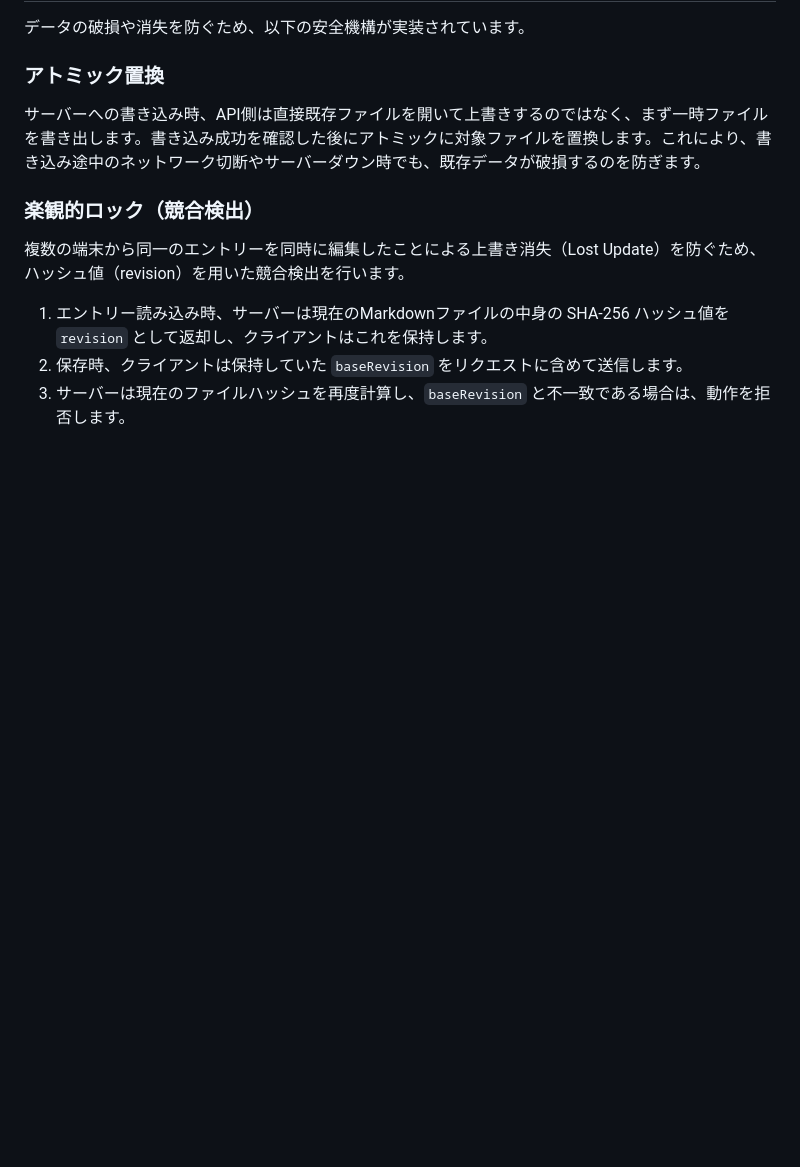
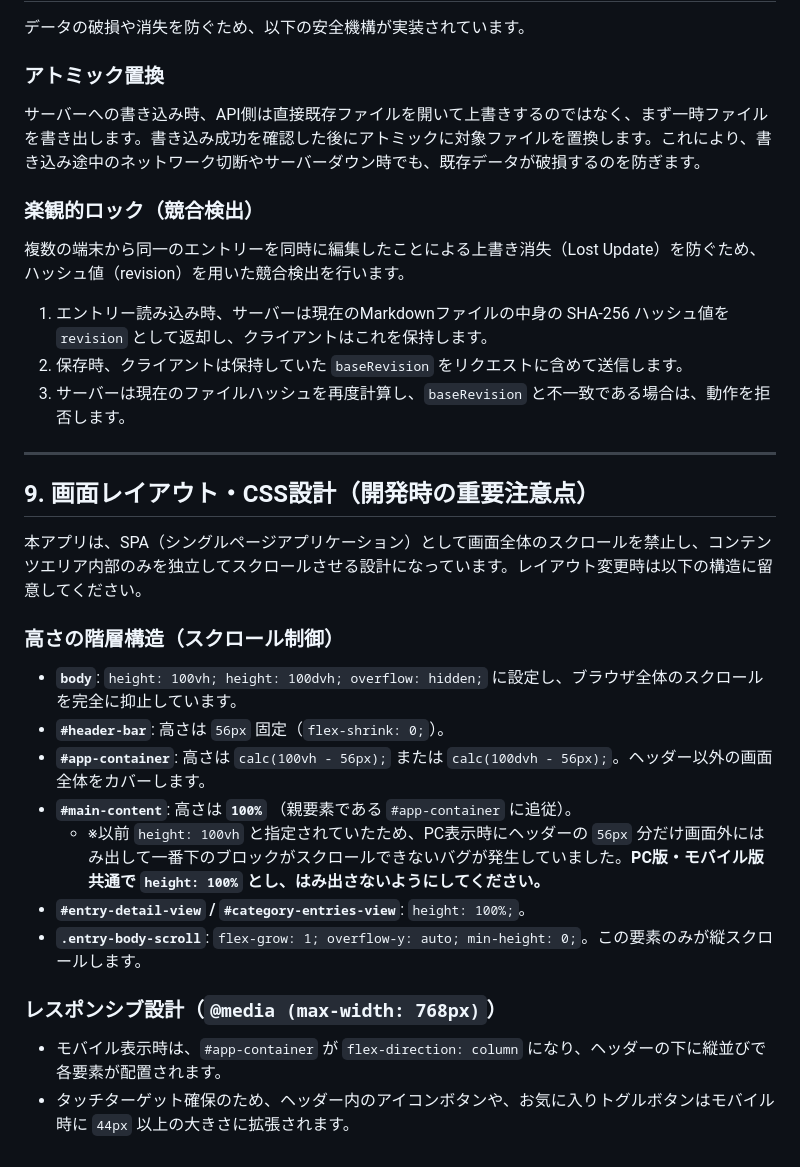
Before and after one commit to atyks/mememox, a Markdown page: specification.ja.md, the part around the change. Drawn GitHub-style; blank space fills up the shorter version.

Commit message:
docs: add Layout & CSS Architecture guidelines to system specification

```diff
--- a/specification.ja.md
+++ b/specification.ja.md
@@ -195,3 +195,22 @@
 1. エントリー読み込み時、サーバーは現在のMarkdownファイルの中身の SHA-256 ハッシュ値を `revision` として返却し、クライアントはこれを保持します。
 2. 保存時、クライアントは保持していた `baseRevision` をリクエストに含めて送信します。
 3. サーバーは現在のファイルハッシュを再度計算し、`baseRevision` と不一致である場合は、動作を拒否します。
+
+---
+
+## 9. 画面レイアウト・CSS設計（開発時の重要注意点）
+
+本アプリは、SPA（シングルページアプリケーション）として画面全体のスクロールを禁止し、コンテンツエリア内部のみを独立してスクロールさせる設計になっています。レイアウト変更時は以下の構造に留意してください。
+
+### 高さの階層構造（スクロール制御）
+* **`body`**: `height: 100vh; height: 100dvh; overflow: hidden;` に設定し、ブラウザ全体のスクロールを完全に抑止しています。
+* **`#header-bar`**: 高さは `56px` 固定（`flex-shrink: 0;`）。
+* **`#app-container`**: 高さは `calc(100vh - 56px);` または `calc(100dvh - 56px);`。ヘッダー以外の画面全体をカバーします。
+* **`#main-content`**: 高さは **`100%`** （親要素である `#app-container` に追従）。
+  * ※以前 `height: 100vh` と指定されていたため、PC表示時にヘッダーの `56px` 分だけ画面外にはみ出して一番下のブロックがスクロールできないバグが発生していました。**PC版・モバイル版共通で `height: 100%` とし、はみ出さないようにしてください。**
+* **`#entry-detail-view` / `#category-entries-view`**: `height: 100%;`。
+* **`.entry-body-scroll`**: `flex-grow: 1; overflow-y: auto; min-height: 0;`。この要素のみが縦スクロールします。
+
+### レスポンシブ設計（`@media (max-width: 768px)`）
+* モバイル表示時は、`#app-container` が `flex-direction: column` になり、ヘッダーの下に縦並びで各要素が配置されます。
+* タッチターゲット確保のため、ヘッダー内のアイコンボタンや、お気に入りトグルボタンはモバイル時に `44px` 以上の大きさに拡張されます。
```
Also changed, not shown: specification.md (+19 -0 lines).
